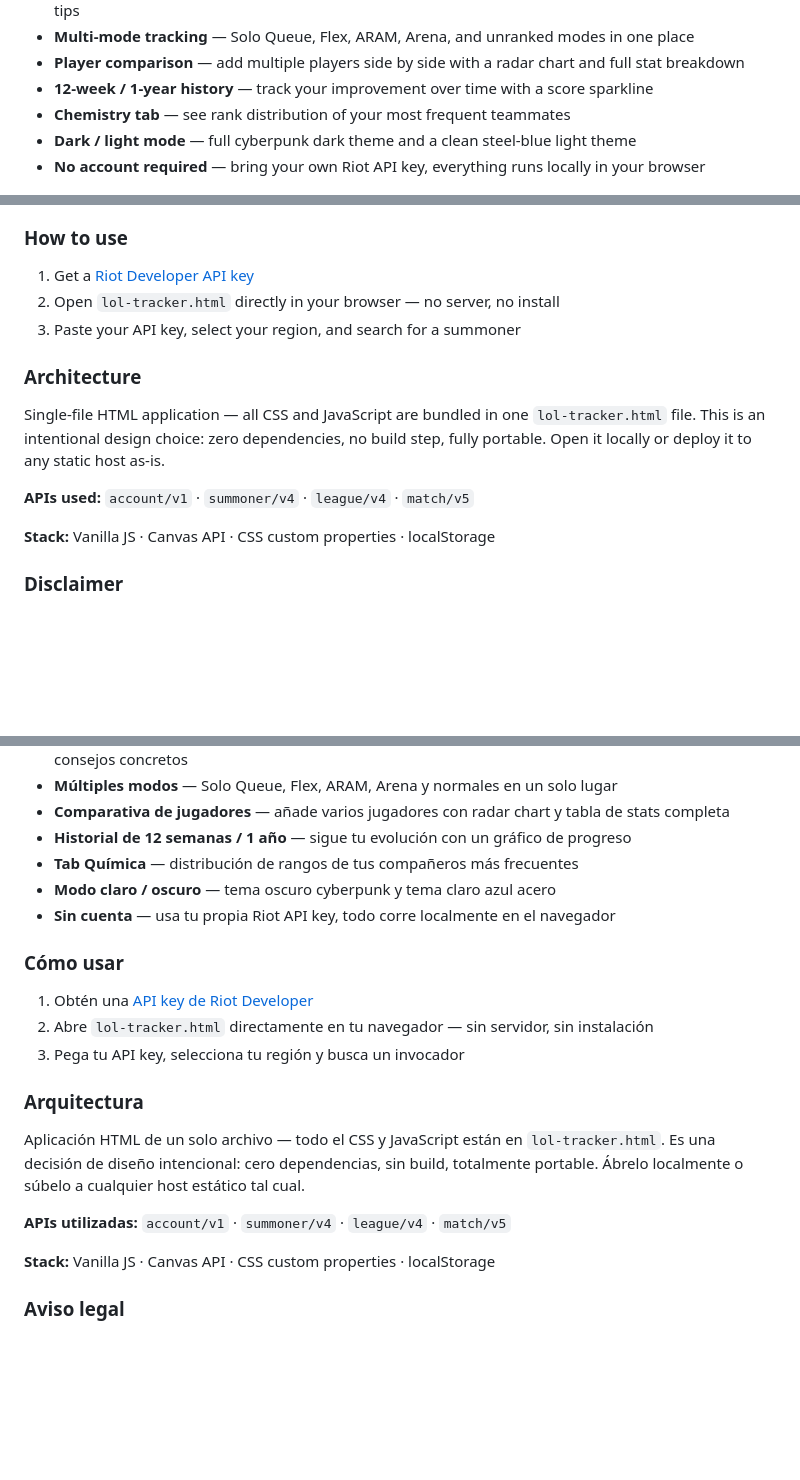
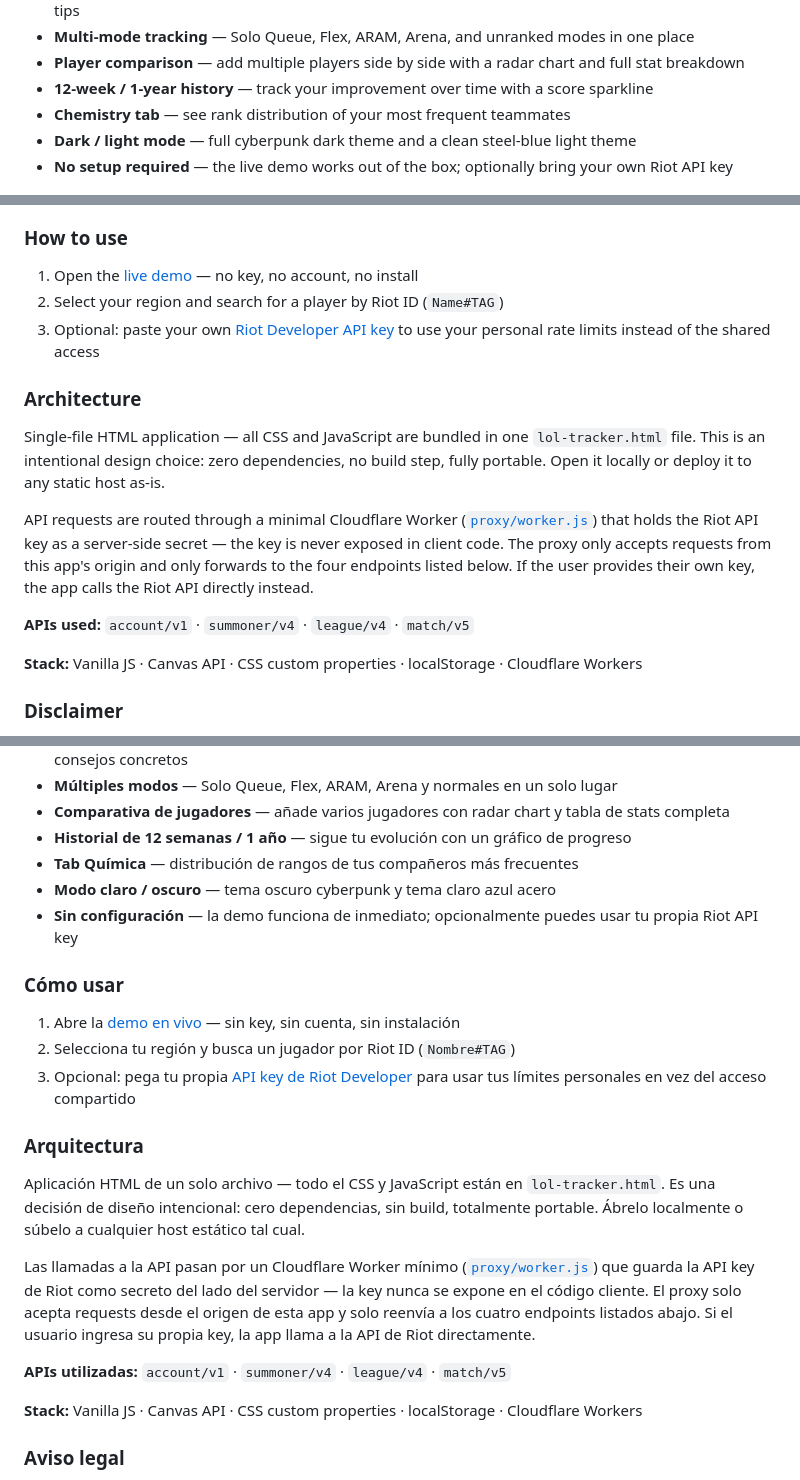
Before and after one commit to christiangf28/nexus-scanner, a Markdown page: README.md, 3 parts joined by grey strips. Drawn GitHub-style; blank space fills up the shorter version.

Commit message:
Update README: live demo works without API key (shared proxy access)
Co-Authored-By: Claude Fable 5 <noreply@anthropic.com>

```diff
--- a/README.md
+++ b/README.md
@@ -22,24 +22,26 @@
 - **12-week / 1-year history** — track your improvement over time with a score sparkline
 - **Chemistry tab** — see rank distribution of your most frequent teammates
 - **Dark / light mode** — full cyberpunk dark theme and a clean steel-blue light theme
-- **No account required** — bring your own Riot API key, everything runs locally in your browser
+- **No setup required** — the live demo works out of the box; optionally bring your own Riot API key
 
 ![Analysis tab](screen_analysis.png)
 ![Comparison mode](screen_comp.png)
 
 ### How to use
 
-1. Get a [Riot Developer API key](https://developer.riotgames.com/)
-2. Open `lol-tracker.html` directly in your browser — no server, no install
-3. Paste your API key, select your region, and search for a summoner
+1. Open the [live demo](https://christiangf28.github.io/nexus-scanner/) — no key, no account, no install
+2. Select your region and search for a player by Riot ID (`Name#TAG`)
+3. Optional: paste your own [Riot Developer API key](https://developer.riotgames.com/) to use your personal rate limits instead of the shared access
 
 ### Architecture
 
 Single-file HTML application — all CSS and JavaScript are bundled in one `lol-tracker.html` file. This is an intentional design choice: zero dependencies, no build step, fully portable. Open it locally or deploy it to any static host as-is.
 
+API requests are routed through a minimal Cloudflare Worker ([`proxy/worker.js`](proxy/worker.js)) that holds the Riot API key as a server-side secret — the key is never exposed in client code. The proxy only accepts requests from this app's origin and only forwards to the four endpoints listed below. If the user provides their own key, the app calls the Riot API directly instead.
+
 **APIs used:** `account/v1` · `summoner/v4` · `league/v4` · `match/v5`
 
-**Stack:** Vanilla JS · Canvas API · CSS custom properties · localStorage
+**Stack:** Vanilla JS · Canvas API · CSS custom properties · localStorage · Cloudflare Workers
 
 ### Disclaimer
 
@@ -63,21 +65,23 @@ Nexus Scanner was created under Riot Games' "Legal Jibber Jabber" policy using a
 - **Historial de 12 semanas / 1 año** — sigue tu evolución con un gráfico de progreso
 - **Tab Química** — distribución de rangos de tus compañeros más frecuentes
 - **Modo claro / oscuro** — tema oscuro cyberpunk y tema claro azul acero
-- **Sin cuenta** — usa tu propia Riot API key, todo corre localmente en el navegador
+- **Sin configuración** — la demo funciona de inmediato; opcionalmente puedes usar tu propia Riot API key
 
 ### Cómo usar
 
-1. Obtén una [API key de Riot Developer](https://developer.riotgames.com/)
-2. Abre `lol-tracker.html` directamente en tu navegador — sin servidor, sin instalación
-3. Pega tu API key, selecciona tu región y busca un invocador
+1. Abre la [demo en vivo](https://christiangf28.github.io/nexus-scanner/) — sin key, sin cuenta, sin instalación
+2. Selecciona tu región y busca un jugador por Riot ID (`Nombre#TAG`)
+3. Opcional: pega tu propia [API key de Riot Developer](https://developer.riotgames.com/) para usar tus límites personales en vez del acceso compartido
 
 ### Arquitectura
 
 Aplicación HTML de un solo archivo — todo el CSS y JavaScript están en `lol-tracker.html`. Es una decisión de diseño intencional: cero dependencias, sin build, totalmente portable. Ábrelo localmente o súbelo a cualquier host estático tal cual.
 
+Las llamadas a la API pasan por un Cloudflare Worker mínimo ([`proxy/worker.js`](proxy/worker.js)) que guarda la API key de Riot como secreto del lado del servidor — la key nunca se expone en el código cliente. El proxy solo acepta requests desde el origen de esta app y solo reenvía a los cuatro endpoints listados abajo. Si el usuario ingresa su propia key, la app llama a la API de Riot directamente.
+
 **APIs utilizadas:** `account/v1` · `summoner/v4` · `league/v4` · `match/v5`
 
-**Stack:** Vanilla JS · Canvas API · CSS custom properties · localStorage
+**Stack:** Vanilla JS · Canvas API · CSS custom properties · localStorage · Cloudflare Workers
 
 ### Aviso legal
 
```
